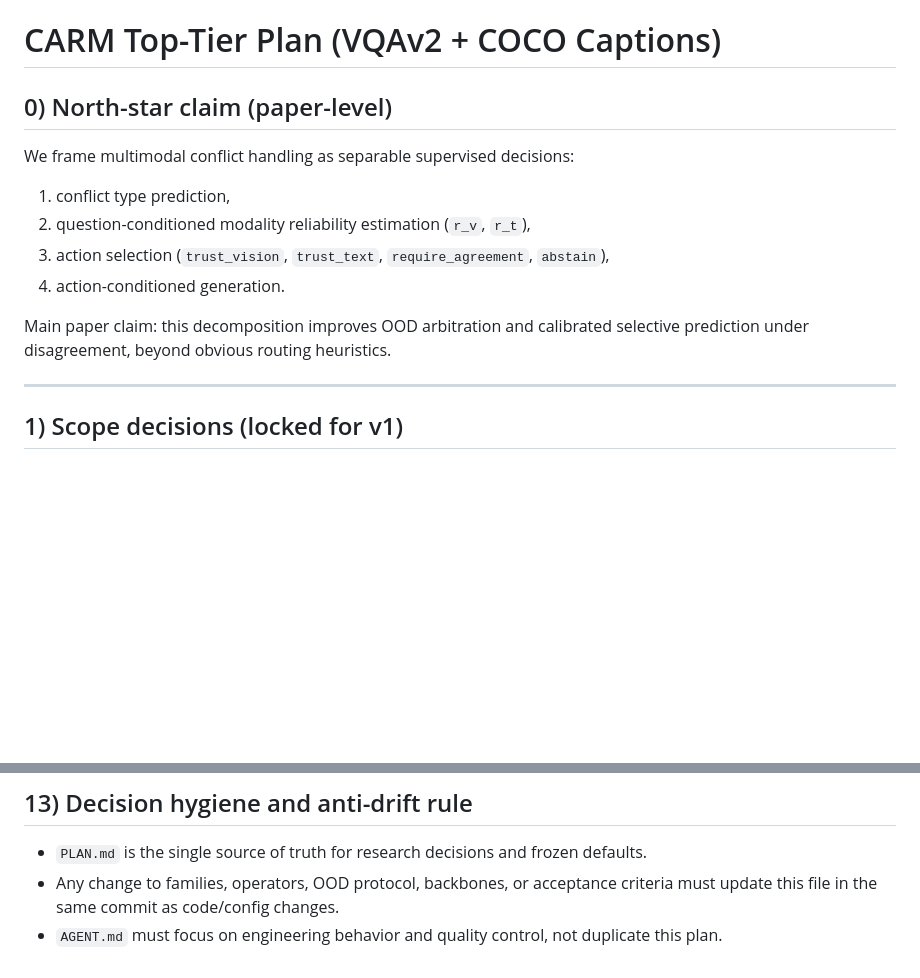
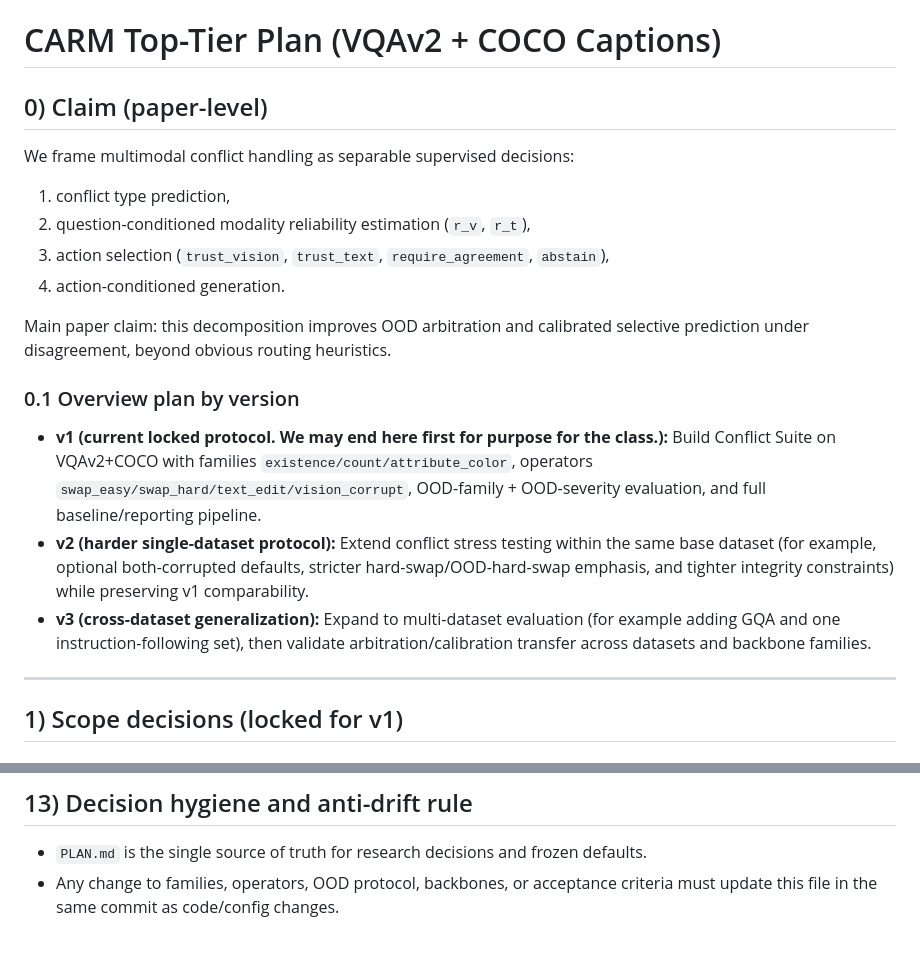
Before and after one commit to ottoxin/cs396-final-project, a Markdown page: PLAN.md, 2 parts joined by grey strips. Drawn GitHub-style; blank space fills up the shorter version.

Commit message:
Plan: add v1-v3 overview after claim

```diff
--- a/PLAN.md
+++ b/PLAN.md
@@ -1,6 +1,6 @@
 # CARM Top-Tier Plan (VQAv2 + COCO Captions)
 
-## 0) North-star claim (paper-level)
+## 0) Claim (paper-level)
 We frame multimodal conflict handling as separable supervised decisions:
 1) conflict type prediction,
 2) question-conditioned modality reliability estimation (`r_v`, `r_t`),
@@ -8,6 +8,11 @@ We frame multimodal conflict handling as separable supervised decisions:
 4) action-conditioned generation.
 
 Main paper claim: this decomposition improves OOD arbitration and calibrated selective prediction under disagreement, beyond obvious routing heuristics.
+
+### 0.1 Overview plan by version
+- **v1 (current locked protocol. We may end here first for purpose for the class.):** Build Conflict Suite on VQAv2+COCO with families `existence/count/attribute_color`, operators `swap_easy/swap_hard/text_edit/vision_corrupt`, OOD-family + OOD-severity evaluation, and full baseline/reporting pipeline.
+- **v2 (harder single-dataset protocol):** Extend conflict stress testing within the same base dataset (for example, optional both-corrupted defaults, stricter hard-swap/OOD-hard-swap emphasis, and tighter integrity constraints) while preserving v1 comparability.
+- **v3 (cross-dataset generalization):** Expand to multi-dataset evaluation (for example adding GQA and one instruction-following set), then validate arbitration/calibration transfer across datasets and backbone families.
 
 ---
 
@@ -224,4 +229,3 @@ Still required to match final paper claim:
 
 - `PLAN.md` is the single source of truth for research decisions and frozen defaults.
 - Any change to families, operators, OOD protocol, backbones, or acceptance criteria must update this file in the same commit as code/config changes.
-- `AGENT.md` must focus on engineering behavior and quality control, not duplicate this plan.
```
